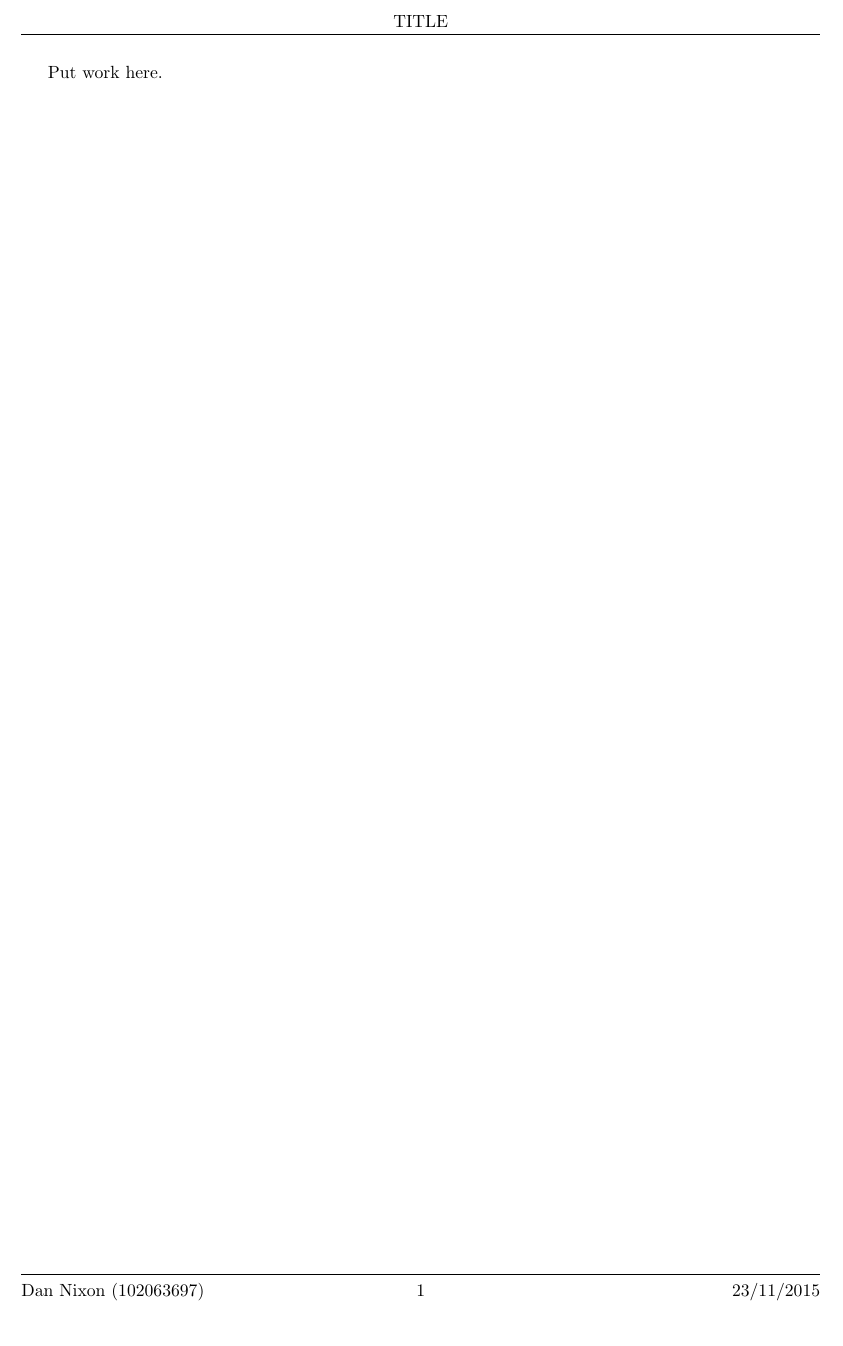
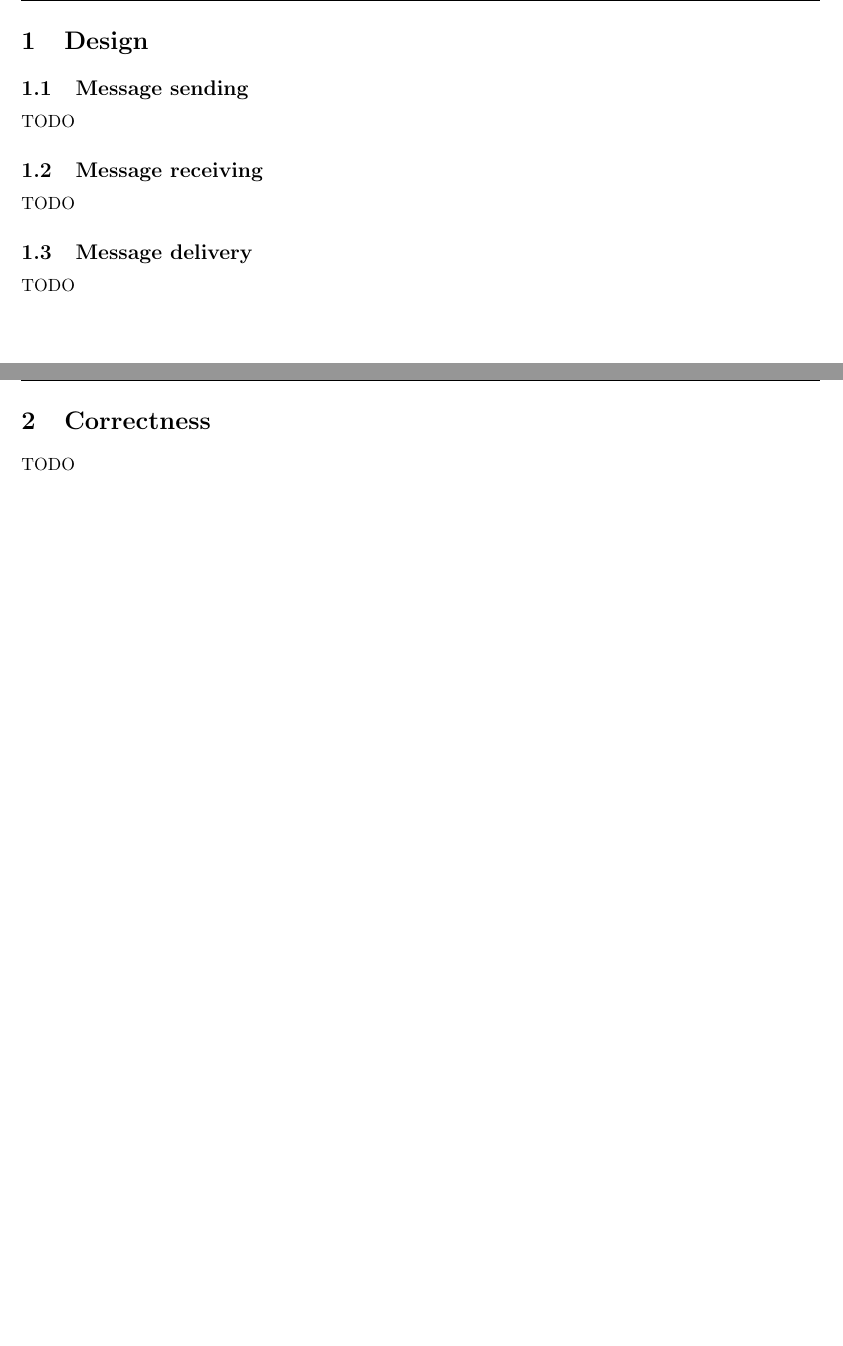
Before and after one commit to DanNixon/CSC3121_DistributedSystems, a LaTeX document (coursework2/CSC3121_CW2_DanNixon.tex): part of the page before the commit and two parts of pages 1 and 2 of 2 after it, the two joined at a grey line, cut at the place of the change. Compiled offline with pdfLaTeX.

Commit message:
Add sections

```diff
--- a/coursework2/CSC3121_CW2_DanNixon.tex
+++ b/coursework2/CSC3121_CW2_DanNixon.tex
@@ -1,9 +1,9 @@
 \documentclass[a4paper]{article}
 
 % Set for specific document
-\def\DOCTITLE{TITLE}
+\def\DOCTITLE{CSC3121 Coursework 2: Total Order Design}
 \def\DOCAUTHOR{Dan Nixon (102063697)}
-\def\DOCDATE{23/11/2015}
+\def\DOCDATE{\today}
 
 % Set document attributes
 \title{\DOCTITLE}
@@ -44,6 +44,22 @@
 
 \begin{document}
 
-Put work here.
+\section{Design}
+
+\subsection{Message sending}
+
+TODO
+
+\subsection{Message receiving}
+
+TODO
+
+\subsection{Message delivery}
+
+TODO
+
+\section{Correctness}
+
+TODO
 
 \end{document}
```
